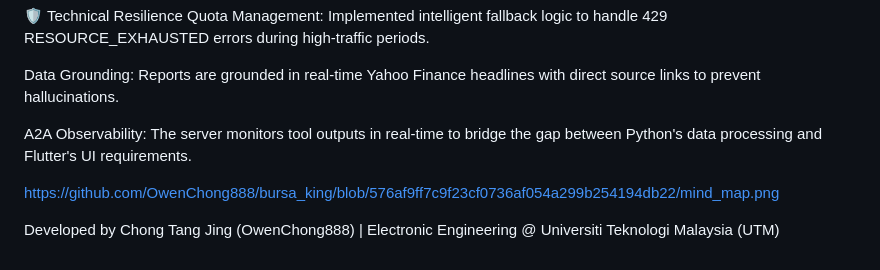
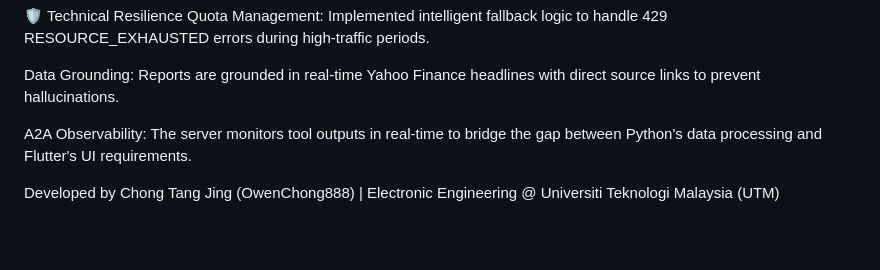
Before and after one commit to OwenChong888/bursa_king, a Markdown page: README.md, the part around the change. GitHub-like rendering; blank space fills up the shorter version.

Commit message:
Remove image link from README
Removed an image link from the README.

```diff
--- a/README.md
+++ b/README.md
@@ -83,6 +83,4 @@ Data Grounding: Reports are grounded in real-time Yahoo Finance headlines with d
 
 A2A Observability: The server monitors tool outputs in real-time to bridge the gap between Python's data processing and Flutter's UI requirements.
 
-https://github.com/OwenChong888/bursa_king/blob/576af9ff7c9f23cf0736af054a299b254194db22/mind_map.png
-
 Developed by Chong Tang Jing (OwenChong888) | Electronic Engineering @ Universiti Teknologi Malaysia (UTM)
```
